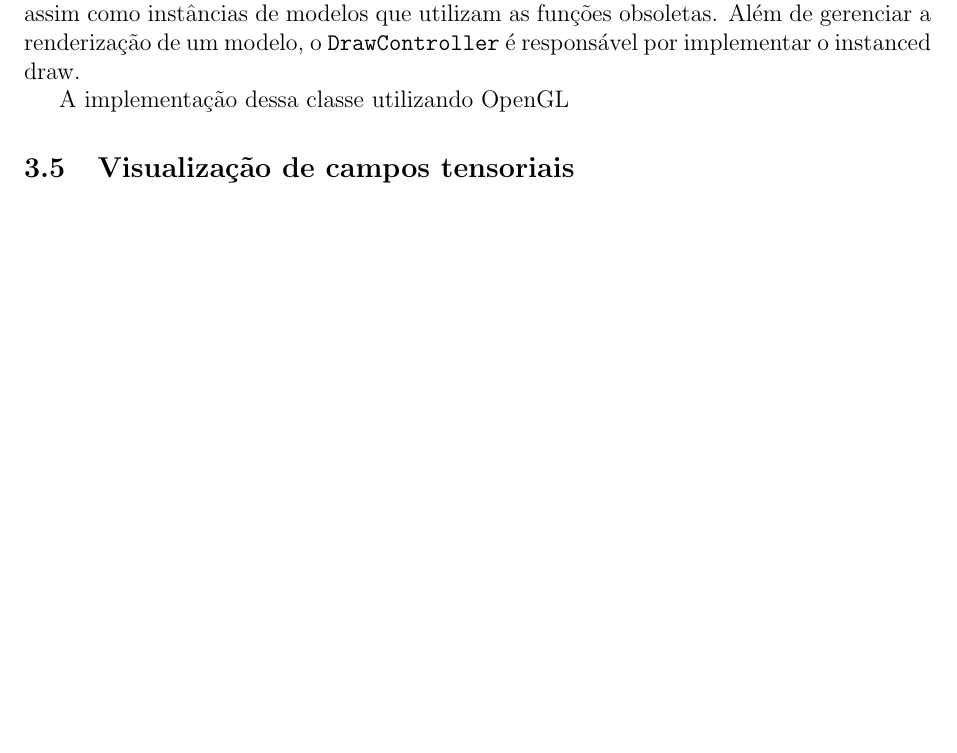
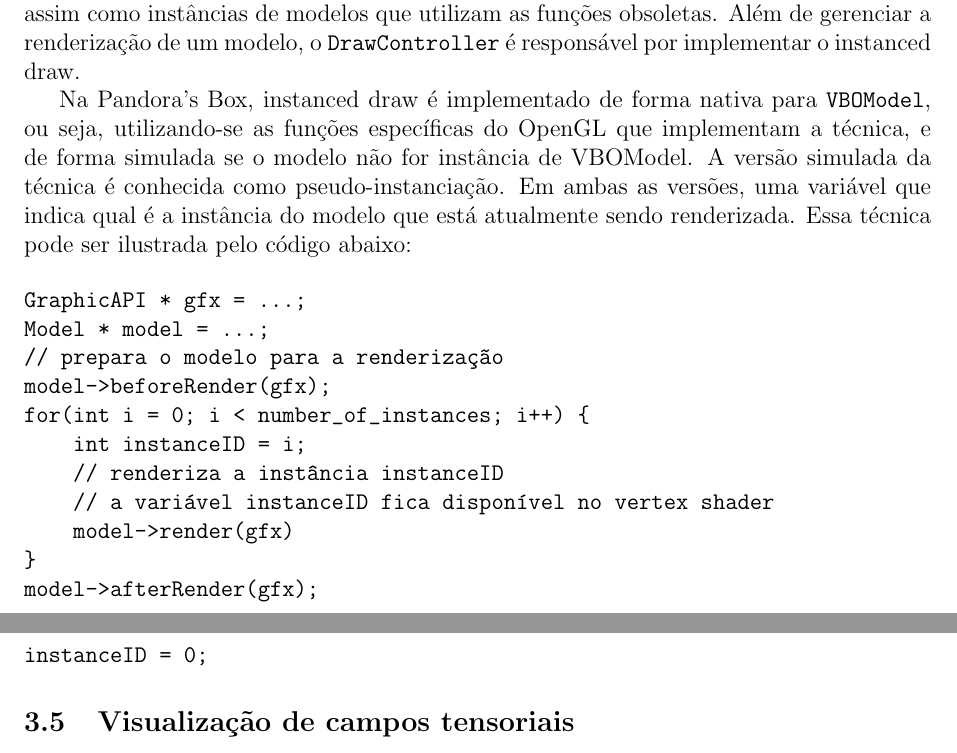
Before and after one commit to toshikurauchi/monografia, a LaTeX document (monografia.tex, which reads atividades_realizadas.tex): part of page 45 of 58 before the commit and two parts of pages 45 and 46 of 59 after it, the two joined at a grey line, cut so that both start at the same text, the shorter picture padded with empty space. Compiled offline with pdfLaTeX; the source files are stored in an older character set and shown here as Unicode.

Commit message:
instanced draw

```diff
--- a/atividades_realizadas.tex
+++ b/atividades_realizadas.tex
@@ -812,9 +812,22 @@ Existem 2 modos de se enviar vértices para serem processados pelo pipeline, atr
 
 O \texttt{DrawController} é responsável por enviar corretamente ao pipeline modelos definidos por instâncias de \texttt{VertexBuffer} (na engine tais modelos são instâncias de \texttt{VBOModel}) assim como instâncias de modelos que utilizam as funções obsoletas. Além de gerenciar a renderização de um modelo, o \texttt{DrawController} é responsável por implementar o instanced draw.
 
+Na Pandora's Box, instanced draw é implementado de forma nativa para \texttt{VBOModel}, ou seja, utilizando-se as funções específicas do OpenGL que implementam a técnica, e de forma simulada se o modelo não for instância de VBOModel. A versão simulada da técnica é conhecida como pseudo-instanciação. Em ambas as versões, uma variável que indica qual é a instância do modelo que está atualmente sendo renderizada. Essa técnica pode ser ilustrada pelo código abaixo:
 
-A implementação dessa classe utilizando OpenGL
-% explicar a implementação do render instanced
+\begin{verbatim}
+GraphicAPI * gfx = ...;
+Model * model = ...;
+// prepara o modelo para a renderização
+model->beforeRender(gfx);
+for(int i = 0; i < number_of_instances; i++) {
+    int instanceID = i;
+    // renderiza a instância instanceID
+    // a variável instanceID fica disponível no vertex shader
+    model->render(gfx)
+}
+model->afterRender(gfx);
+instanceID = 0;
+\end{verbatim}
 
 \subsection{Visualização de campos tensoriais}
 
```
